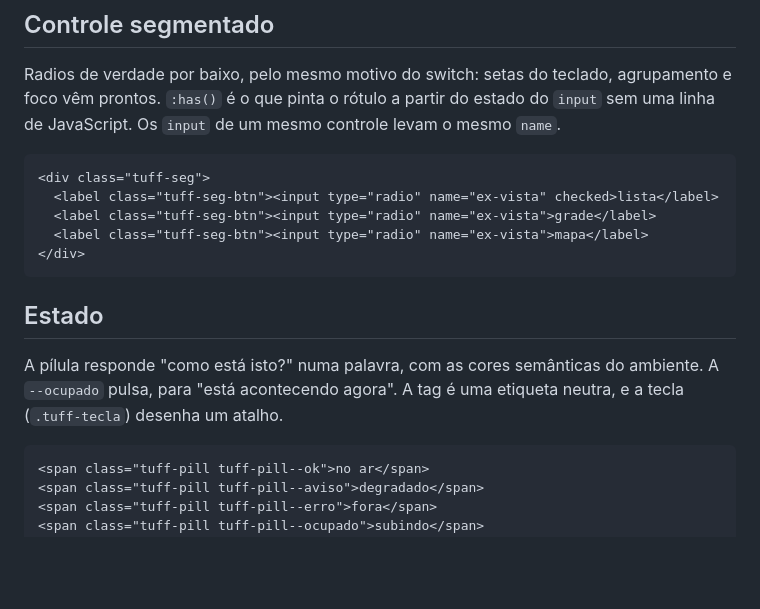
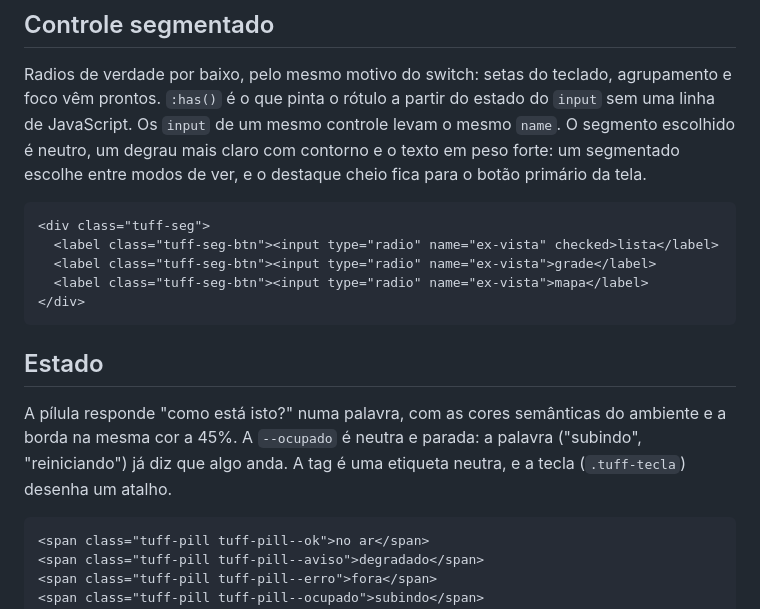
Before and after one commit to colabhd/vssh-sdk, a Markdown page: docs/aparencia/componentes.md, the part around the change. Drawn GitHub-style; blank space fills up the shorter version.

Commit message:
A pílula "ocupado" e o segmento escolhido passam ao neutro na documentação do Tuff (VSSH-367)
Co-Authored-By: Claude Opus 5.5 <noreply@anthropic.com>
Claude-Session: https://claude.ai/code/session_01FJ4jdcXndig2xJgNXTmyiX

````diff
--- a/docs/aparencia/componentes.md
+++ b/docs/aparencia/componentes.md
@@ -166,7 +166,9 @@ de opções, e é a mesma da janela de Configurações do ambiente.
 
 Radios de verdade por baixo, pelo mesmo motivo do switch: setas do teclado, agrupamento e foco vêm
 prontos. `:has()` é o que pinta o rótulo a partir do estado do `input` sem uma linha de
-JavaScript. Os `input` de um mesmo controle levam o mesmo `name`.
+JavaScript. Os `input` de um mesmo controle levam o mesmo `name`. O segmento escolhido é neutro,
+um degrau mais claro com contorno e o texto em peso forte: um segmentado escolhe entre modos de
+ver, e o destaque cheio fica para o botão primário da tela.
 
 ```html vivo
 <div class="tuff-seg">
@@ -178,9 +180,9 @@ JavaScript. Os `input` de um mesmo controle levam o mesmo `name`.
 
 ## Estado
 
-A pílula responde "como está isto?" numa palavra, com as cores semânticas do ambiente. A
-`--ocupado` pulsa, para "está acontecendo agora". A tag é uma etiqueta neutra, e a tecla
-(`.tuff-tecla`) desenha um atalho.
+A pílula responde "como está isto?" numa palavra, com as cores semânticas do ambiente e a borda
+na mesma cor a 45%. A `--ocupado` é neutra e parada: a palavra ("subindo", "reiniciando") já diz
+que algo anda. A tag é uma etiqueta neutra, e a tecla (`.tuff-tecla`) desenha um atalho.
 
 ```html vivo
 <span class="tuff-pill tuff-pill--ok">no ar</span>
````
